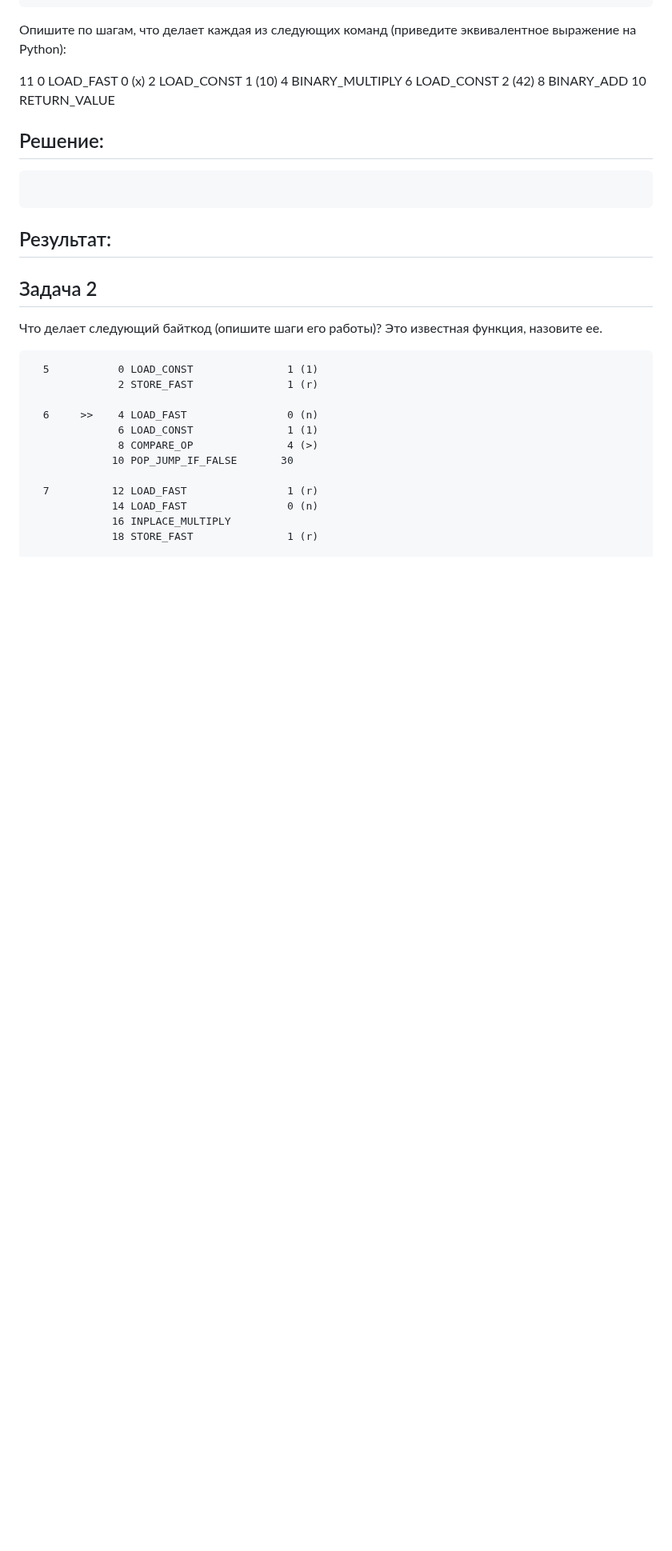
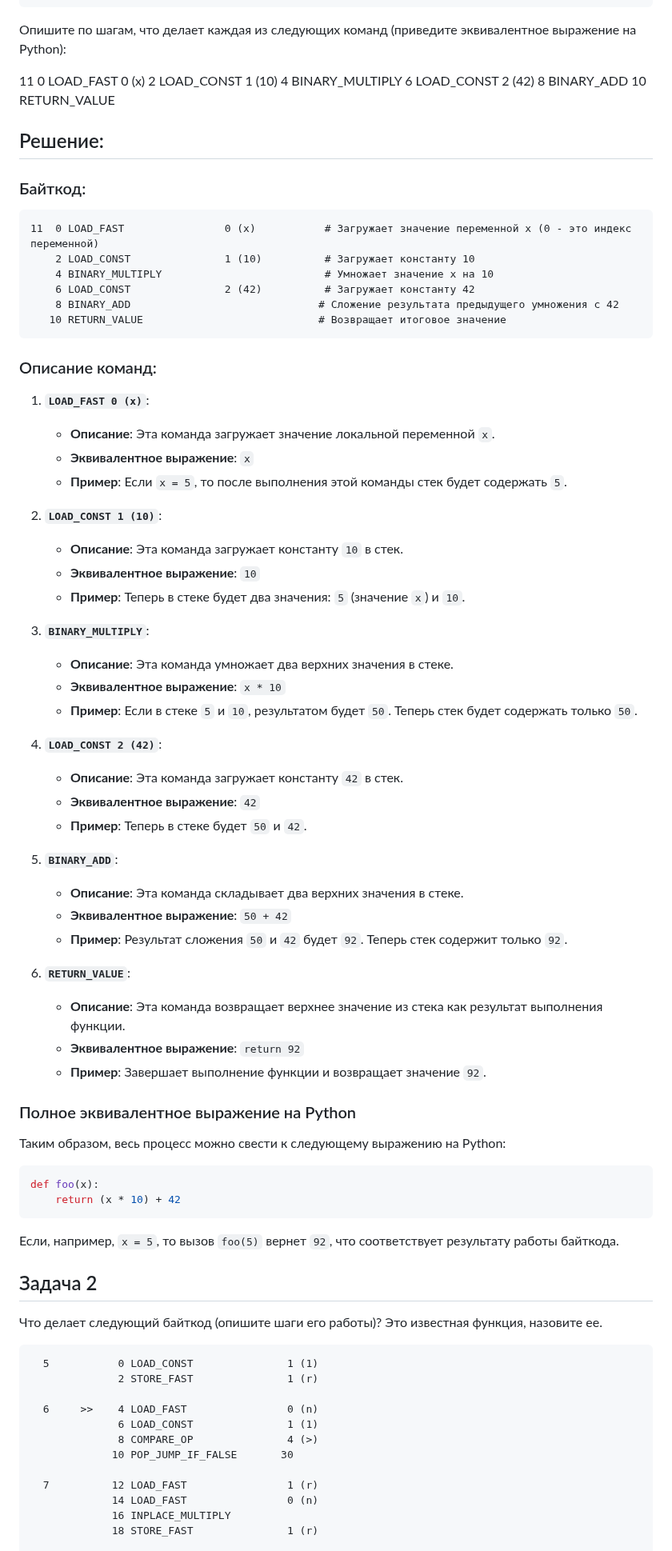
Before and after one commit to rashid-yusubov/configuration-management, a Markdown page: pract5/pract5.md, the part around the change. Shown at 80% size. GitHub-like rendering; blank space fills up the shorter version.

````diff
--- a/pract5/pract5.md
+++ b/pract5/pract5.md
@@ -31,10 +31,59 @@ print(dis.dis(foo))
 
 ## Решение:
 
+### Байткод:
+
 ```
+11  0 LOAD_FAST                0 (x)           # Загружает значение переменной x (0 - это индекс переменной)
+    2 LOAD_CONST               1 (10)          # Загружает константу 10
+    4 BINARY_MULTIPLY                          # Умножает значение x на 10
+    6 LOAD_CONST               2 (42)          # Загружает константу 42
+    8 BINARY_ADD                              # Сложение результата предыдущего умножения с 42
+   10 RETURN_VALUE                            # Возвращает итоговое значение
 ```
 
-## Результат:
+### Описание команд:
+
+1. **`LOAD_FAST 0 (x)`**:
+   - **Описание**: Эта команда загружает значение локальной переменной `x`.
+   - **Эквивалентное выражение**: `x`
+   - **Пример**: Если `x = 5`, то после выполнения этой команды стек будет содержать `5`.
+
+2. **`LOAD_CONST 1 (10)`**:
+   - **Описание**: Эта команда загружает константу `10` в стек.
+   - **Эквивалентное выражение**: `10`
+   - **Пример**: Теперь в стеке будет два значения: `5` (значение `x`) и `10`.
+
+3. **`BINARY_MULTIPLY`**:
+   - **Описание**: Эта команда умножает два верхних значения в стеке.
+   - **Эквивалентное выражение**: `x * 10`
+   - **Пример**: Если в стеке `5` и `10`, результатом будет `50`. Теперь стек будет содержать только `50`.
+
+4. **`LOAD_CONST 2 (42)`**:
+   - **Описание**: Эта команда загружает константу `42` в стек.
+   - **Эквивалентное выражение**: `42`
+   - **Пример**: Теперь в стеке будет `50` и `42`.
+
+5. **`BINARY_ADD`**:
+   - **Описание**: Эта команда складывает два верхних значения в стеке.
+   - **Эквивалентное выражение**: `50 + 42`
+   - **Пример**: Результат сложения `50` и `42` будет `92`. Теперь стек содержит только `92`.
+
+6. **`RETURN_VALUE`**:
+   - **Описание**: Эта команда возвращает верхнее значение из стека как результат выполнения функции.
+   - **Эквивалентное выражение**: `return 92`
+   - **Пример**: Завершает выполнение функции и возвращает значение `92`.
+
+### Полное эквивалентное выражение на Python
+
+Таким образом, весь процесс можно свести к следующему выражению на Python:
+
+```python
+def foo(x):
+    return (x * 10) + 42
+```
+
+Если, например, `x = 5`, то вызов `foo(5)` вернет `92`, что соответствует результату работы байткода.
 
 ## Задача 2
 
````
